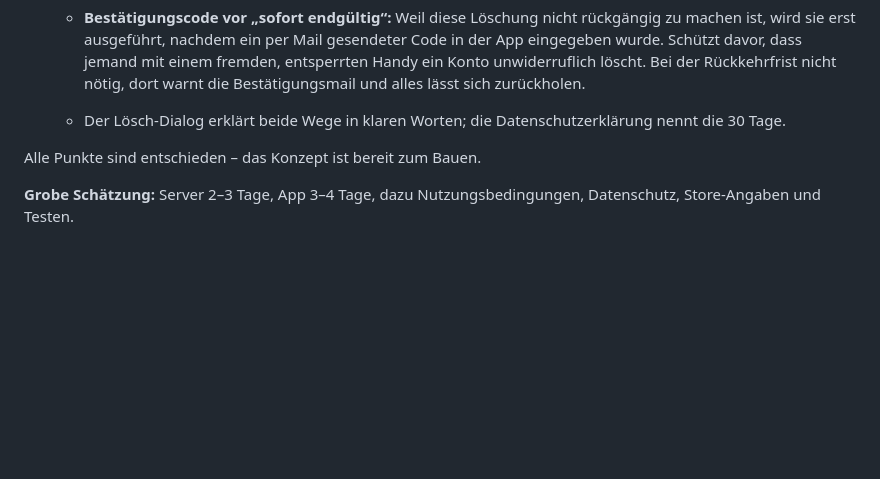
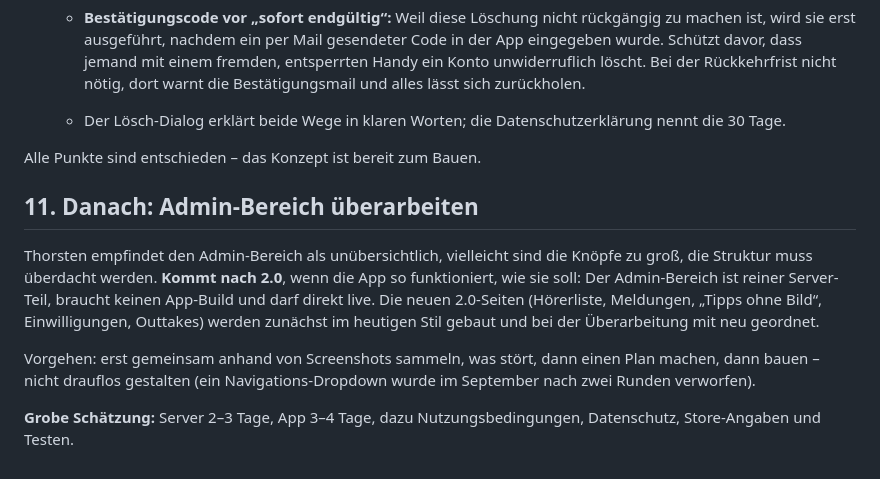
Before and after one commit to Suedsalat/suedsalat-app, a Markdown page: 01-Brainstorming/Konzept-2.0-Hoererkonto.md, the part around the change. GitHub-like rendering; blank space fills up the shorter version.

Commit message:
Konzept 2.0.0: Admin-Bereich-Ueberarbeitung als Schritt nach 2.0 vorgemerkt
Co-Authored-By: Claude Opus 5.5 <noreply@anthropic.com>

```diff
--- a/01-Brainstorming/Konzept-2.0-Hoererkonto.md
+++ b/01-Brainstorming/Konzept-2.0-Hoererkonto.md
@@ -309,5 +309,16 @@ Alles von der bisherigen Liste, für beide Rollen, soweit nicht anders vermerkt:
 
 Alle Punkte sind entschieden – das Konzept ist bereit zum Bauen.
 
+## 11. Danach: Admin-Bereich überarbeiten
+
+Thorsten empfindet den Admin-Bereich als unübersichtlich, vielleicht sind die Knöpfe zu groß, die
+Struktur muss überdacht werden. **Kommt nach 2.0**, wenn die App so funktioniert, wie sie soll: Der
+Admin-Bereich ist reiner Server-Teil, braucht keinen App-Build und darf direkt live. Die neuen
+2.0-Seiten (Hörerliste, Meldungen, „Tipps ohne Bild“, Einwilligungen, Outtakes) werden zunächst im
+heutigen Stil gebaut und bei der Überarbeitung mit neu geordnet.
+
+Vorgehen: erst gemeinsam anhand von Screenshots sammeln, was stört, dann einen Plan machen, dann bauen –
+nicht drauflos gestalten (ein Navigations-Dropdown wurde im September nach zwei Runden verworfen).
+
 **Grobe Schätzung:** Server 2–3 Tage, App 3–4 Tage, dazu Nutzungsbedingungen, Datenschutz, Store-Angaben
 und Testen.
```
